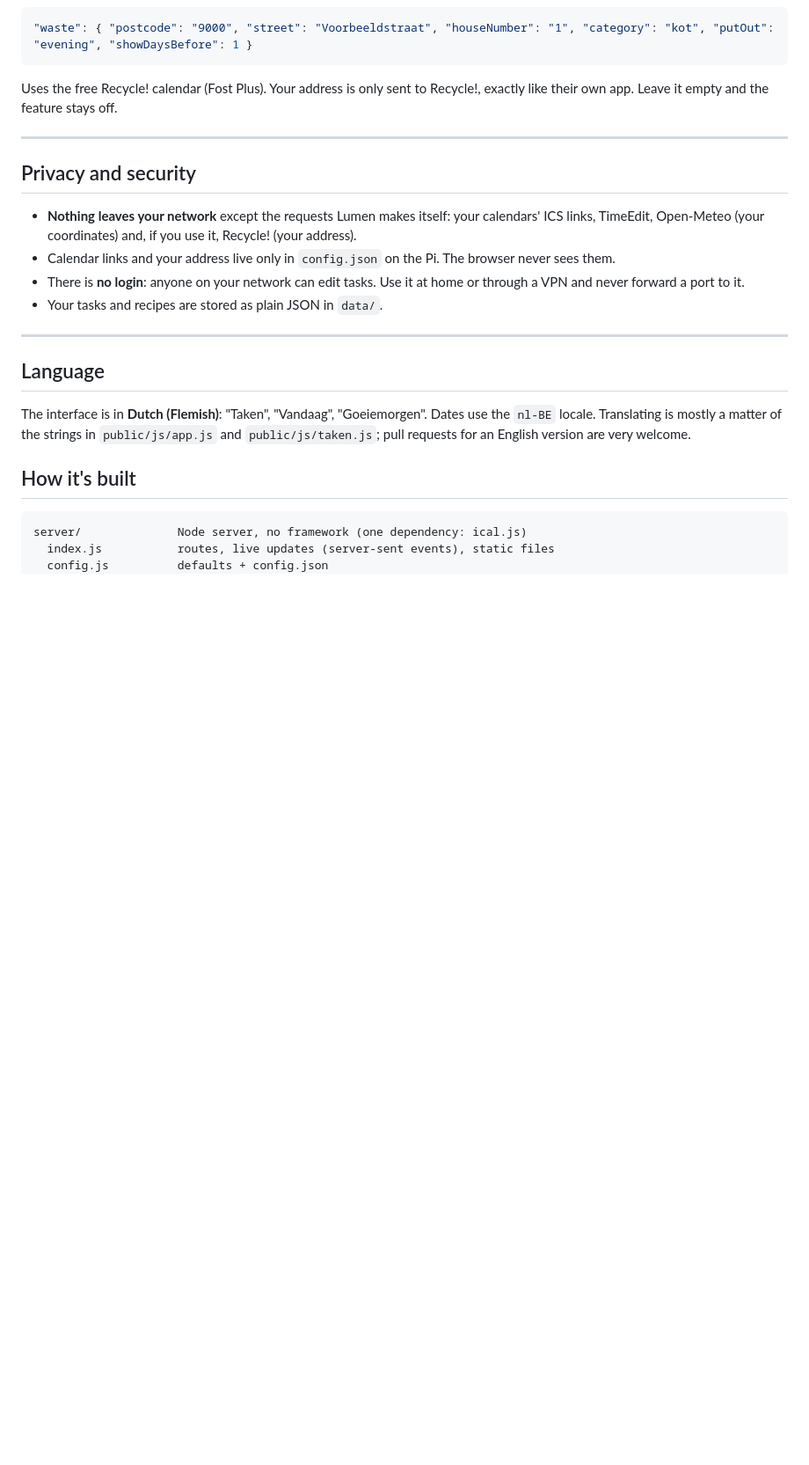
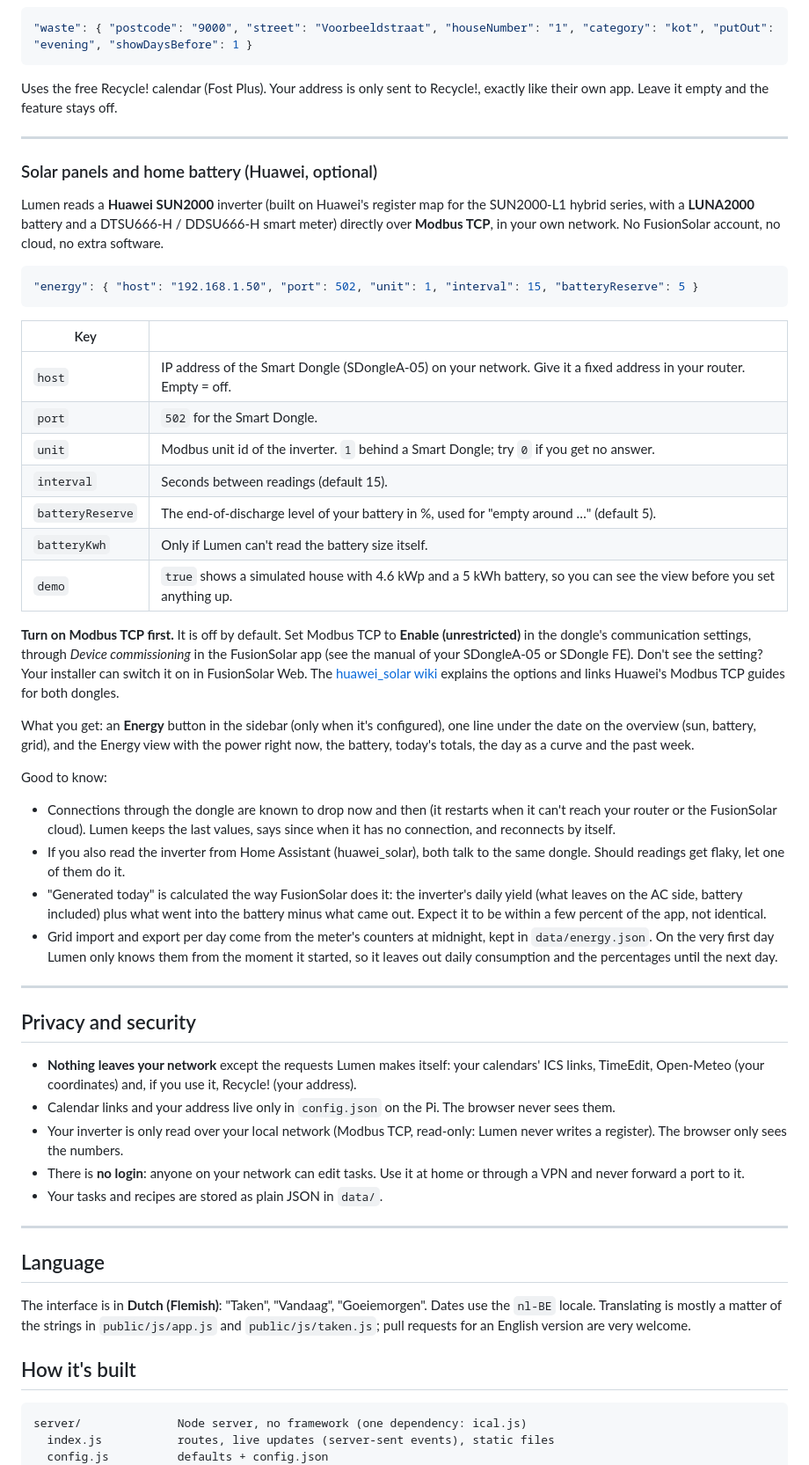
Before and after one commit to kobec00/Student-Smart-Display, a Markdown page: README.md, the part around one of its changes. Shown at 88% size. Rendered like a GitHub page; blank space fills up the shorter version.

````diff
--- a/README.md
+++ b/README.md
@@ -373,10 +380,41 @@ Uses the free Recycle! calendar (Fost Plus). Your address is only sent to Recycl
 
 ---
 
+### Solar panels and home battery (Huawei, optional)
+
+Lumen reads a **Huawei SUN2000** inverter (built on Huawei's register map for the SUN2000-L1 hybrid series, with a **LUNA2000** battery and a DTSU666-H / DDSU666-H smart meter) directly over **Modbus TCP**, in your own network. No FusionSolar account, no cloud, no extra software.
+
+```json
+"energy": { "host": "192.168.1.50", "port": 502, "unit": 1, "interval": 15, "batteryReserve": 5 }
+```
+
+| Key | |
+| --- | --- |
+| `host` | IP address of the Smart Dongle (SDongleA-05) on your network. Give it a fixed address in your router. Empty = off. |
+| `port` | `502` for the Smart Dongle. |
+| `unit` | Modbus unit id of the inverter. `1` behind a Smart Dongle; try `0` if you get no answer. |
+| `interval` | Seconds between readings (default 15). |
+| `batteryReserve` | The end-of-discharge level of your battery in %, used for "empty around …" (default 5). |
+| `batteryKwh` | Only if Lumen can't read the battery size itself. |
+| `demo` | `true` shows a simulated house with 4.6 kWp and a 5 kWh battery, so you can see the view before you set anything up. |
+
+**Turn on Modbus TCP first.** It is off by default. Set Modbus TCP to **Enable (unrestricted)** in the dongle's communication settings, through *Device commissioning* in the FusionSolar app (see the manual of your SDongleA-05 or SDongle FE). Don't see the setting? Your installer can switch it on in FusionSolar Web. The [huawei_solar wiki](https://github.com/wlcrs/huawei_solar/wiki/Connecting-to-the-inverter) explains the options and links Huawei's Modbus TCP guides for both dongles.
+
+What you get: an **Energy** button in the sidebar (only when it's configured), one line under the date on the overview (sun, battery, grid), and the Energy view with the power right now, the battery, today's totals, the day as a curve and the past week.
+
+Good to know:
+- Connections through the dongle are known to drop now and then (it restarts when it can't reach your router or the FusionSolar cloud). Lumen keeps the last values, says since when it has no connection, and reconnects by itself.
+- If you also read the inverter from Home Assistant (huawei_solar), both talk to the same dongle. Should readings get flaky, let one of them do it.
+- "Generated today" is calculated the way FusionSolar does it: the inverter's daily yield (what leaves on the AC side, battery included) plus what went into the battery minus what came out. Expect it to be within a few percent of the app, not identical.
+- Grid import and export per day come from the meter's counters at midnight, kept in `data/energy.json`. On the very first day Lumen only knows them from the moment it started, so it leaves out daily consumption and the percentages until the next day.
+
+---
+
 ## Privacy and security
 
 - **Nothing leaves your network** except the requests Lumen makes itself: your calendars' ICS links, TimeEdit, Open-Meteo (your coordinates) and, if you use it, Recycle! (your address).
 - Calendar links and your address live only in `config.json` on the Pi. The browser never sees them.
+- Your inverter is only read over your local network (Modbus TCP, read-only: Lumen never writes a register). The browser only sees the numbers.
 - There is **no login**: anyone on your network can edit tasks. Use it at home or through a VPN and never forward a port to it.
 - Your tasks and recipes are stored as plain JSON in `data/`.
 
````
Also changed, not shown: other parts of README.md (+9 -1 lines), docs/screenshots/energy.png (added), 8 other files.
